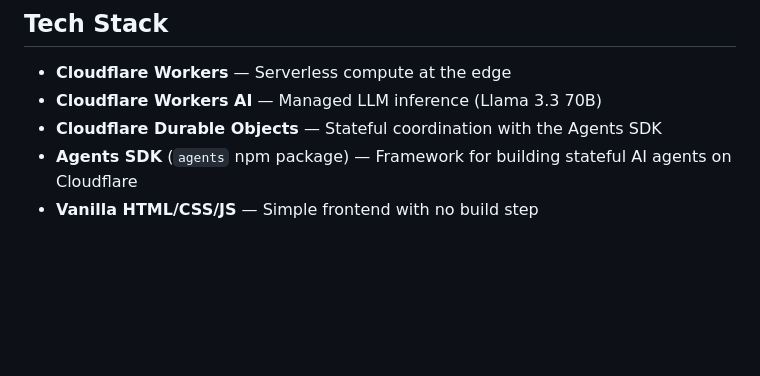
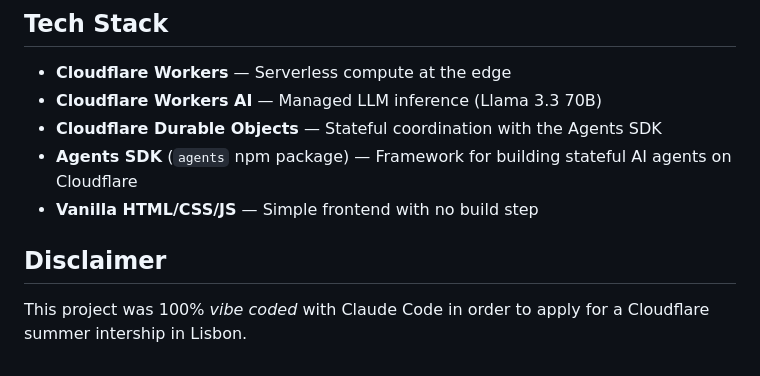
Before and after one commit to zepedrocosta/cf_ai_KnowledgeMate, a Markdown page: README.md, the part around the change. Rendered like a GitHub page; blank space fills up the shorter version.

Commit message:
Add disclaimer about project development
Added a disclaimer about the project's development process.

```diff
--- a/README.md
+++ b/README.md
@@ -102,3 +102,7 @@ cf_ai_/
 - **Cloudflare Durable Objects** — Stateful coordination with the Agents SDK
 - **Agents SDK** (`agents` npm package) — Framework for building stateful AI agents on Cloudflare
 - **Vanilla HTML/CSS/JS** — Simple frontend with no build step
+
+## Disclaimer
+
+This project was 100% *vibe coded* with Claude Code in order to apply for a Cloudflare summer intership in Lisbon.
```
